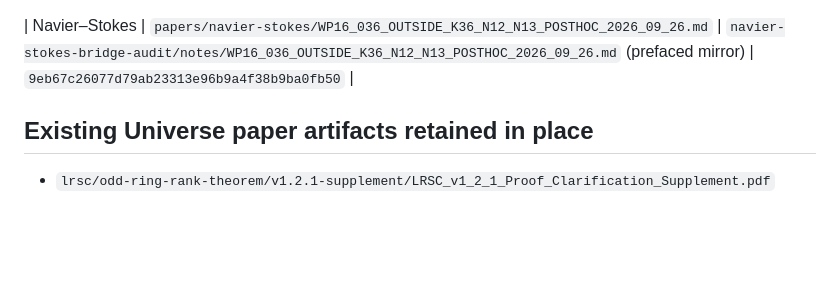
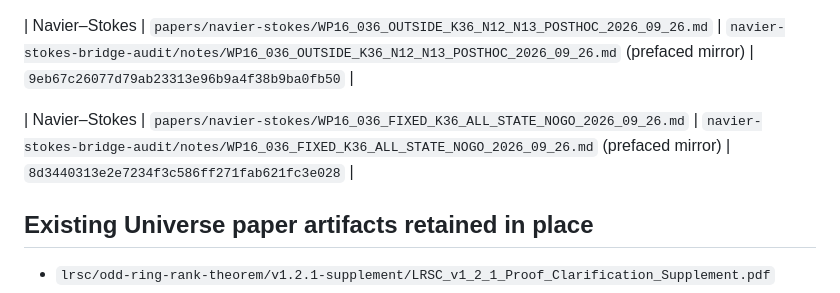
Before and after one commit to reggaesharkk/Reggae-shark-universe-, a Markdown page: papers/MANIFEST.md, the part around the change. GitHub-like rendering; blank space fills up the shorter version.

Commit message:
Index K36 all-state scope result

```diff
--- a/papers/MANIFEST.md
+++ b/papers/MANIFEST.md
@@ -21,6 +21,8 @@ This manifest records the canonical source locations used to assemble the live R
 
 | Navier–Stokes | `papers/navier-stokes/WP16_036_OUTSIDE_K36_N12_N13_POSTHOC_2026_09_26.md` | `navier-stokes-bridge-audit/notes/WP16_036_OUTSIDE_K36_N12_N13_POSTHOC_2026_09_26.md` (prefaced mirror) | `9eb67c26077d79ab23313e96b9a4f38b9ba0fb50` |
 
+| Navier–Stokes | `papers/navier-stokes/WP16_036_FIXED_K36_ALL_STATE_NOGO_2026_09_26.md` | `navier-stokes-bridge-audit/notes/WP16_036_FIXED_K36_ALL_STATE_NOGO_2026_09_26.md` (prefaced mirror) | `8d3440313e2e7234f3c586ff271fab621fc3e028` |
+
 ## Existing Universe paper artifacts retained in place
 
 - `lrsc/odd-ring-rank-theorem/v1.2.1-supplement/LRSC_v1_2_1_Proof_Clarification_Supplement.pdf`
```
